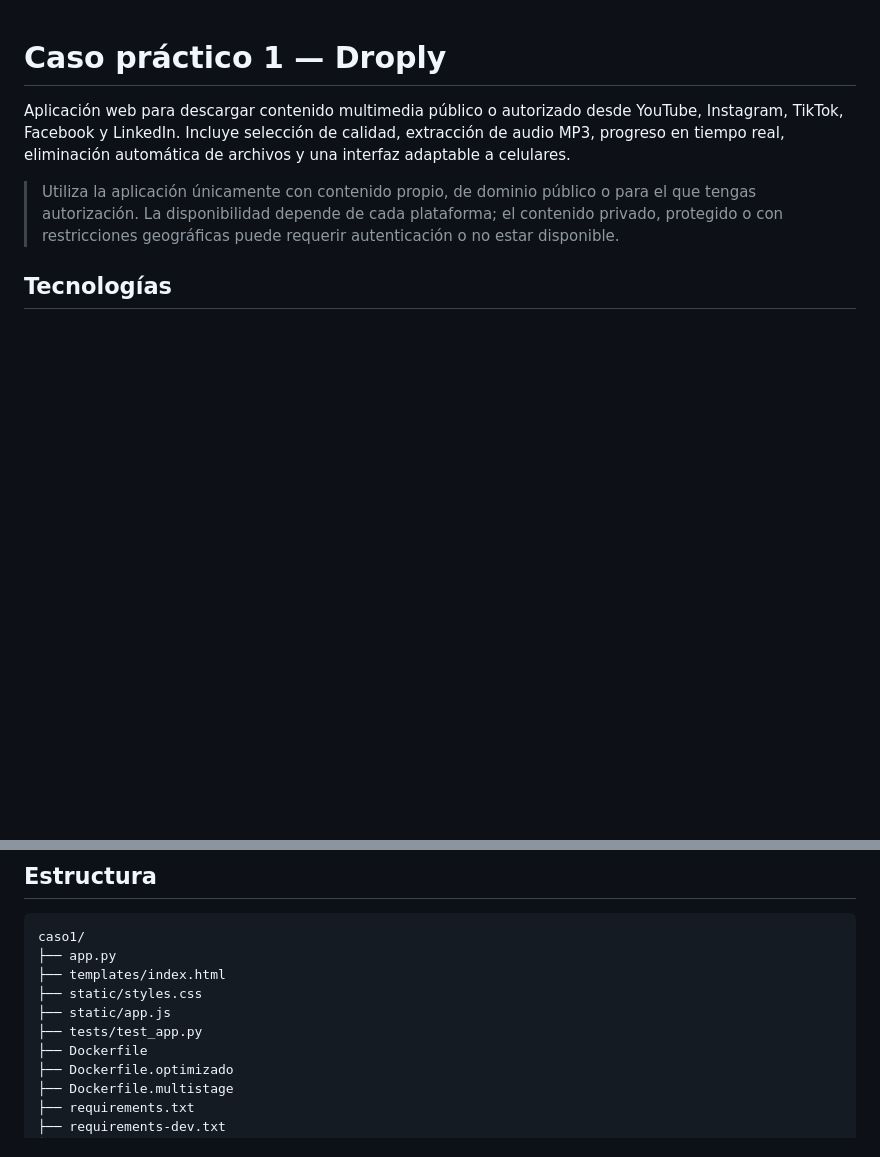
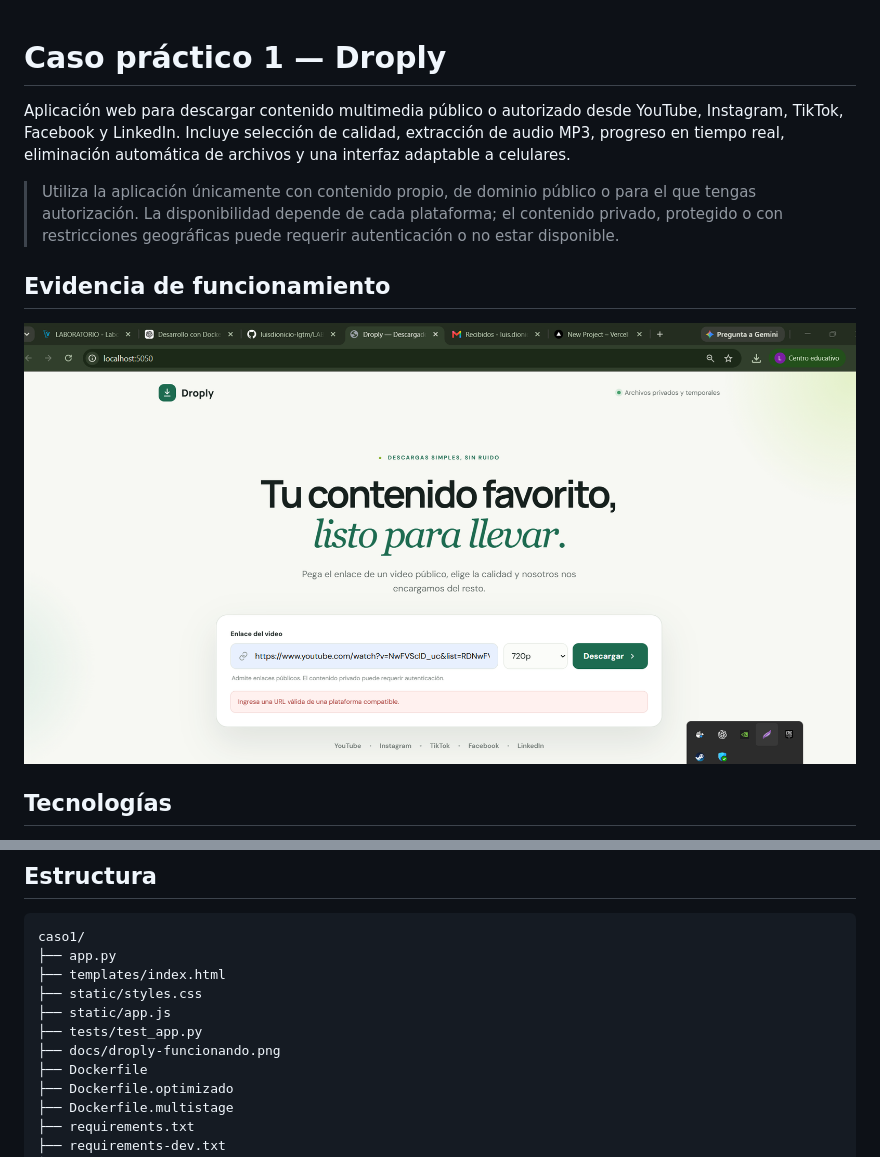
Before and after one commit to luisdionicio-lgtm/LAB04_DOCKER, a Markdown page: caso1/README.md, 2 parts joined by grey strips. Rendered like a GitHub page; pictures changed too: caso1/docs/droply-funcionando.png (added); blank space fills up the shorter version.

Commit message:
docs: agregar evidencia visual del caso 1

```diff
--- a/caso1/README.md
+++ b/caso1/README.md
@@ -3,6 +3,10 @@
 Aplicación web para descargar contenido multimedia público o autorizado desde YouTube, Instagram, TikTok, Facebook y LinkedIn. Incluye selección de calidad, extracción de audio MP3, progreso en tiempo real, eliminación automática de archivos y una interfaz adaptable a celulares.
 
 > Utiliza la aplicación únicamente con contenido propio, de dominio público o para el que tengas autorización. La disponibilidad depende de cada plataforma; el contenido privado, protegido o con restricciones geográficas puede requerir autenticación o no estar disponible.
+
+## Evidencia de funcionamiento
+
+![Droply ejecutándose localmente con Docker](docs/droply-funcionando.png)
 
 ## Tecnologías
 
@@ -120,6 +124,7 @@ caso1/
 ├── static/styles.css
 ├── static/app.js
 ├── tests/test_app.py
+├── docs/droply-funcionando.png
 ├── Dockerfile
 ├── Dockerfile.optimizado
 ├── Dockerfile.multistage
```
